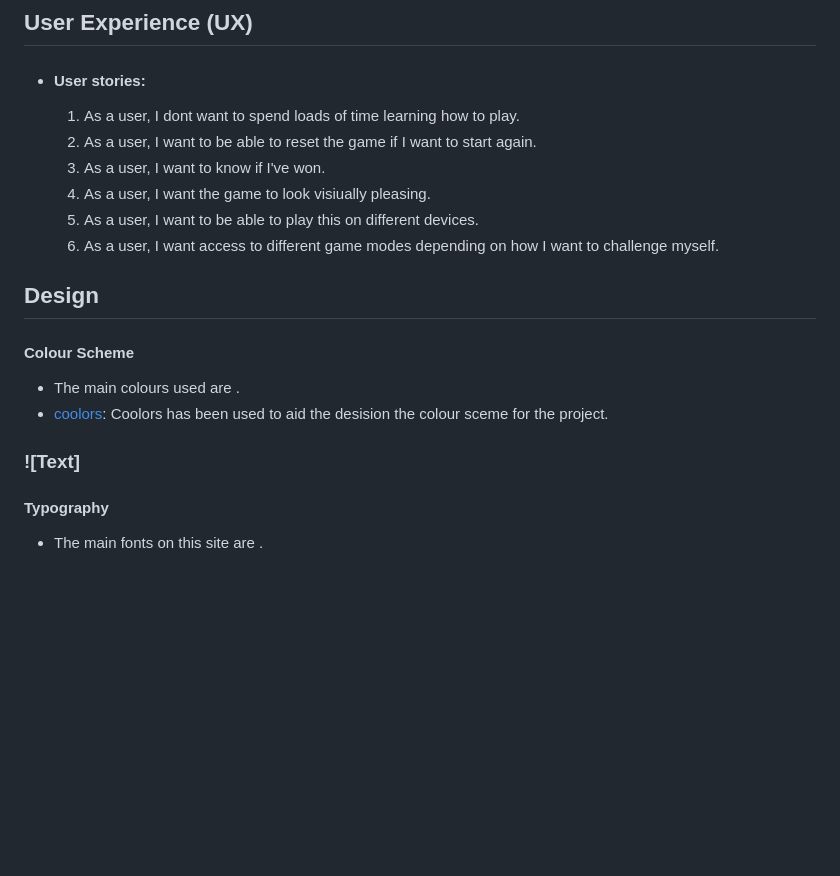
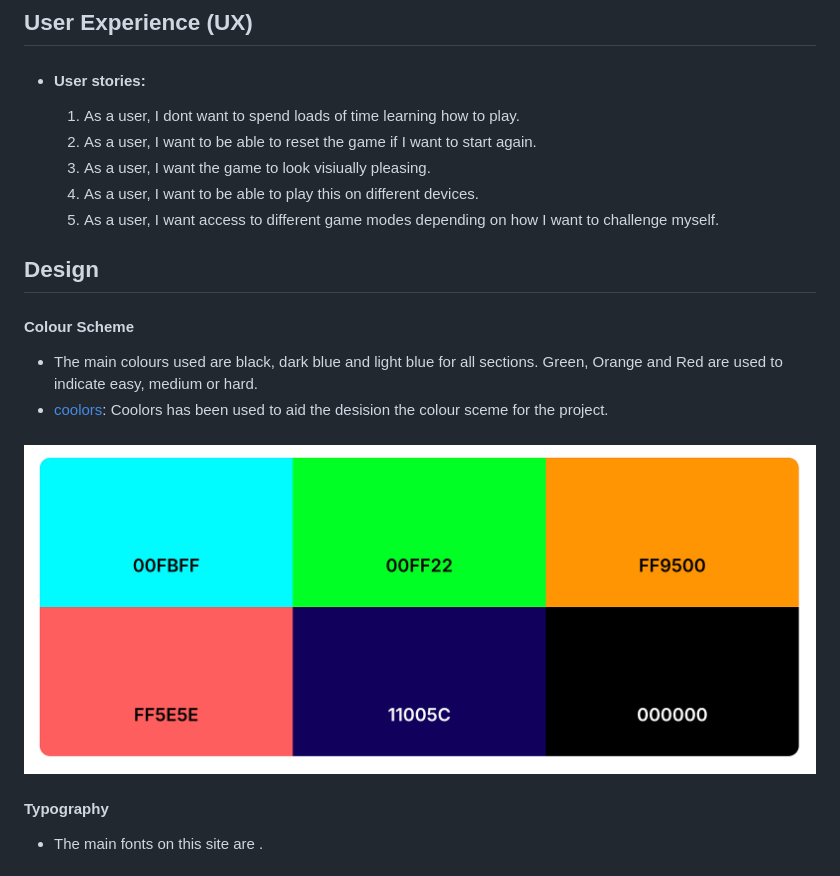
Before and after one commit to CassJBeckford/MemoryMatch, a Markdown page: README.md, the part around the change. Drawn GitHub-style; pictures changed too: docs/screenshots/colors.png (added); blank space fills up the shorter version.

Commit message:
include website colours

```diff
--- a/README.md
+++ b/README.md
@@ -50,7 +50,6 @@ How many tries you have to uncover all the matches depends on the game mode chos
 
     1. As a user, I dont want to spend loads of time learning how to play.
     2. As a user, I want to be able to reset the game if I want to start again.
-    3. As a user, I want to know if I've won.
     4. As a user, I want the game to look visiually pleasing.
     5. As a user, I want to be able to play this on different devices.
     7. As a user, I want access to different game modes depending on how I want to challenge myself.
@@ -59,9 +58,9 @@ How many tries you have to uncover all the matches depends on the game mode chos
 
 #### Colour Scheme
 
-  - The main colours used are .
+  - The main colours used are black, dark blue and light blue for all sections. Green, Orange and Red are used to indicate easy, medium or hard.
   - [coolors](https://coolors.co/): Coolors has been used to aid the desision the colour sceme for the project.
-  ### ![Text]
+  ### ![Text](docs/screenshots/colors.png)
 
 
 #### Typography
```
